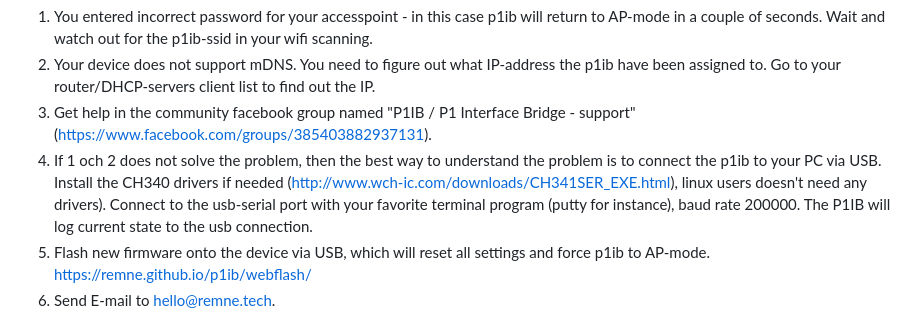
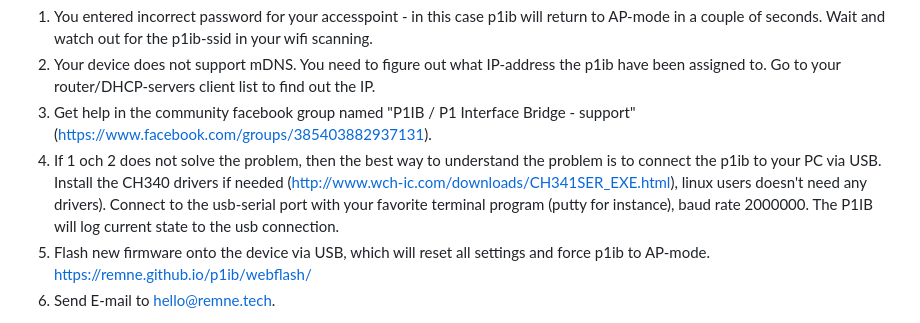
Before and after one commit to remne/p1ib, a Markdown page: README.md, the part around the change. GitHub-like rendering.

Commit message:
update readme, fix typo

```diff
--- a/README.md
+++ b/README.md
@@ -340,7 +340,7 @@ A: There are several reasons and solutions:
 1. You entered incorrect password for your accesspoint - in this case p1ib will return to AP-mode in a couple of seconds. Wait and watch out for the p1ib-ssid in your wifi scanning.
 2. Your device does not support mDNS. You need to figure out what IP-address the p1ib have been assigned to. Go to your router/DHCP-servers client list to find out the IP.
 3. Get help in the community facebook group named "P1IB / P1 Interface Bridge - support" (https://www.facebook.com/groups/385403882937131).
-4. If 1 och 2 does not solve the problem, then the best way to understand the problem is to connect the p1ib to your PC via USB. Install the CH340 drivers if needed (http://www.wch-ic.com/downloads/CH341SER_EXE.html), linux users doesn't need any drivers). Connect to the usb-serial port with your favorite terminal program (putty for instance), baud rate 200000. The P1IB will log current state to the usb connection.
+4. If 1 och 2 does not solve the problem, then the best way to understand the problem is to connect the p1ib to your PC via USB. Install the CH340 drivers if needed (http://www.wch-ic.com/downloads/CH341SER_EXE.html), linux users doesn't need any drivers). Connect to the usb-serial port with your favorite terminal program (putty for instance), baud rate 2000000. The P1IB will log current state to the usb connection.
 5. Flash new firmware onto the device via USB, which will reset all settings and force p1ib to AP-mode. https://remne.github.io/p1ib/webflash/
 6. Send E-mail to hello@remne.tech.
 
```
